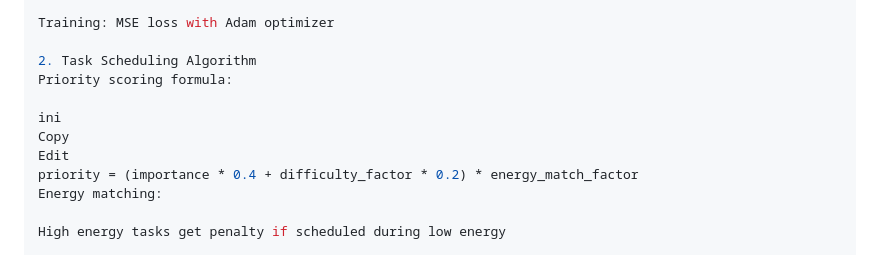
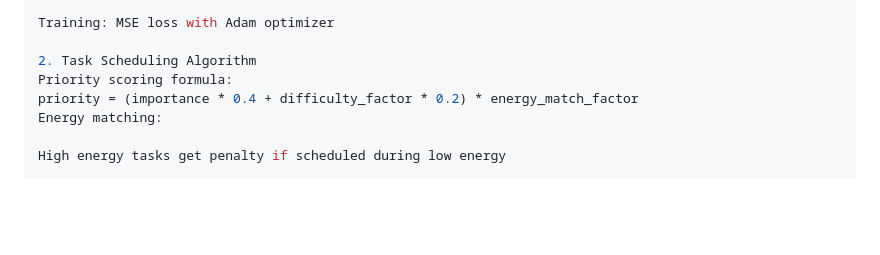
Before and after one commit to SatvikaGada/smart-task-scheduler, a Markdown page: README.md, the part around the change. GitHub-like rendering; blank space fills up the shorter version.

```diff
--- a/README.md
+++ b/README.md
@@ -129,10 +129,6 @@ Training: MSE loss with Adam optimizer
 
 2. Task Scheduling Algorithm
 Priority scoring formula:
-
-ini
-Copy
-Edit
 priority = (importance * 0.4 + difficulty_factor * 0.2) * energy_match_factor
 Energy matching:
 
```
